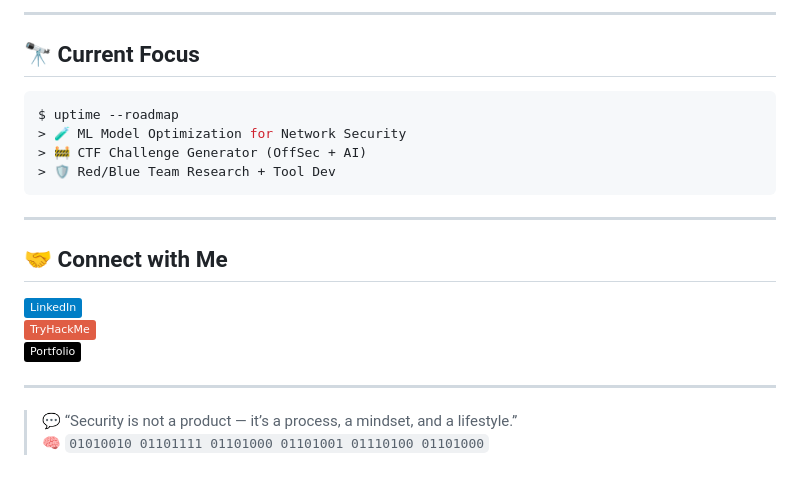
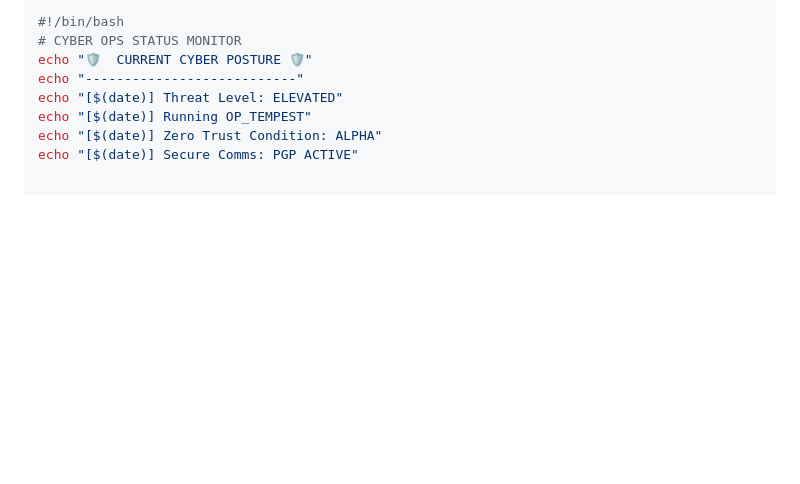
Before and after one commit to Rohith-Reddy-Y/Rohith-Reddy-Y, a Markdown page: readme.md, the part around the change printed below. GitHub-like rendering; badges without logos; blank space fills up the shorter version.

````diff
--- a/readme.md
+++ b/readme.md
@@ -79,23 +96,8 @@ Python • Flask • JavaScript • Scikit-learn • Doc2Vec • Docker • GitH
----
-
-## 🔭 Current Focus
-
-```bash
-$ uptime --roadmap
-> 🧪 ML Model Optimization for Network Security
-> 🚧 CTF Challenge Generator (OffSec + AI)
-> 🛡️ Red/Blue Team Research + Tool Dev
-```
-
----
-
-## 🤝 Connect with Me
-
-[![LinkedIn](https://img.shields.io/badge/LinkedIn-blue?logo=linkedin&style=flat&logoColor=white)](https://linkedin.com/in/rohith-reddy)
-[![TryHackMe](https://img.shields.io/badge/TryHackMe-red?logo=tryhackme&style=flat&logoColor=white)](https://tryhackme.com/p/rohithxploit)
-[![Portfolio](https://img.shields.io/badge/Portfolio-black?style=flat&logo=github)](https://rohithy.dev)
-
----
-
-> 💬 “Security is not a product — it’s a process, a mindset, and a lifestyle.”
-> 🧠 `01010010 01101111 01101000 01101001 01110100 01101000`
+#!/bin/bash
+# CYBER OPS STATUS MONITOR
+echo "🛡️  CURRENT CYBER POSTURE 🛡️"
+echo "---------------------------"
+echo "[$(date)] Threat Level: ELEVATED"
+echo "[$(date)] Running OP_TEMPEST"
+echo "[$(date)] Zero Trust Condition: ALPHA"
+echo "[$(date)] Secure Comms: PGP ACTIVE"
````
Also changed, not shown: other parts of readme.md (+85 -68 lines).
